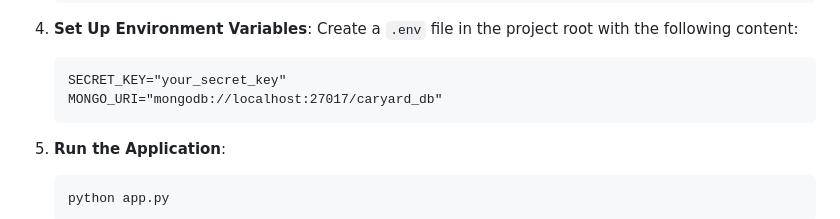
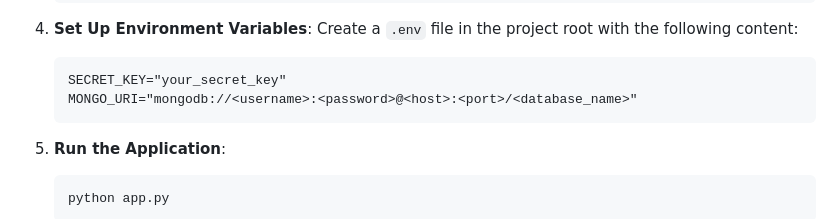
Before and after one commit to kiki-glow/CarYard, a Markdown page: README.md, the part around the change. Rendered like a GitHub page.

````diff
--- a/README.md
+++ b/README.md
@@ -82,7 +82,7 @@ caryard_project/
    Create a `.env` file in the project root with the following content:
    ```plaintext
    SECRET_KEY="your_secret_key"
-   MONGO_URI="mongodb://localhost:27017/caryard_db"
+   MONGO_URI="mongodb://<username>:<password>@<host>:<port>/<database_name>"
    ```
 
 5. **Run the Application**:
````
